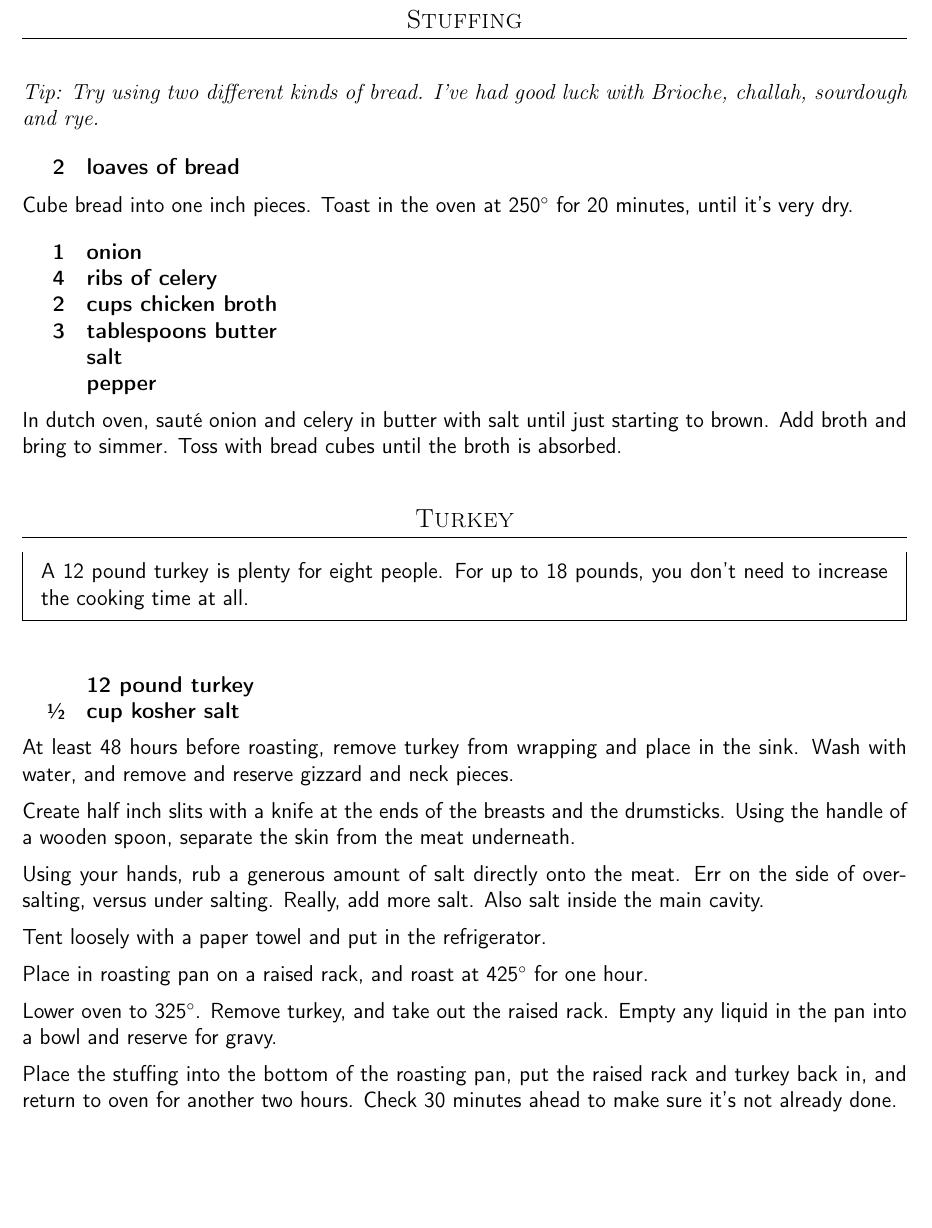
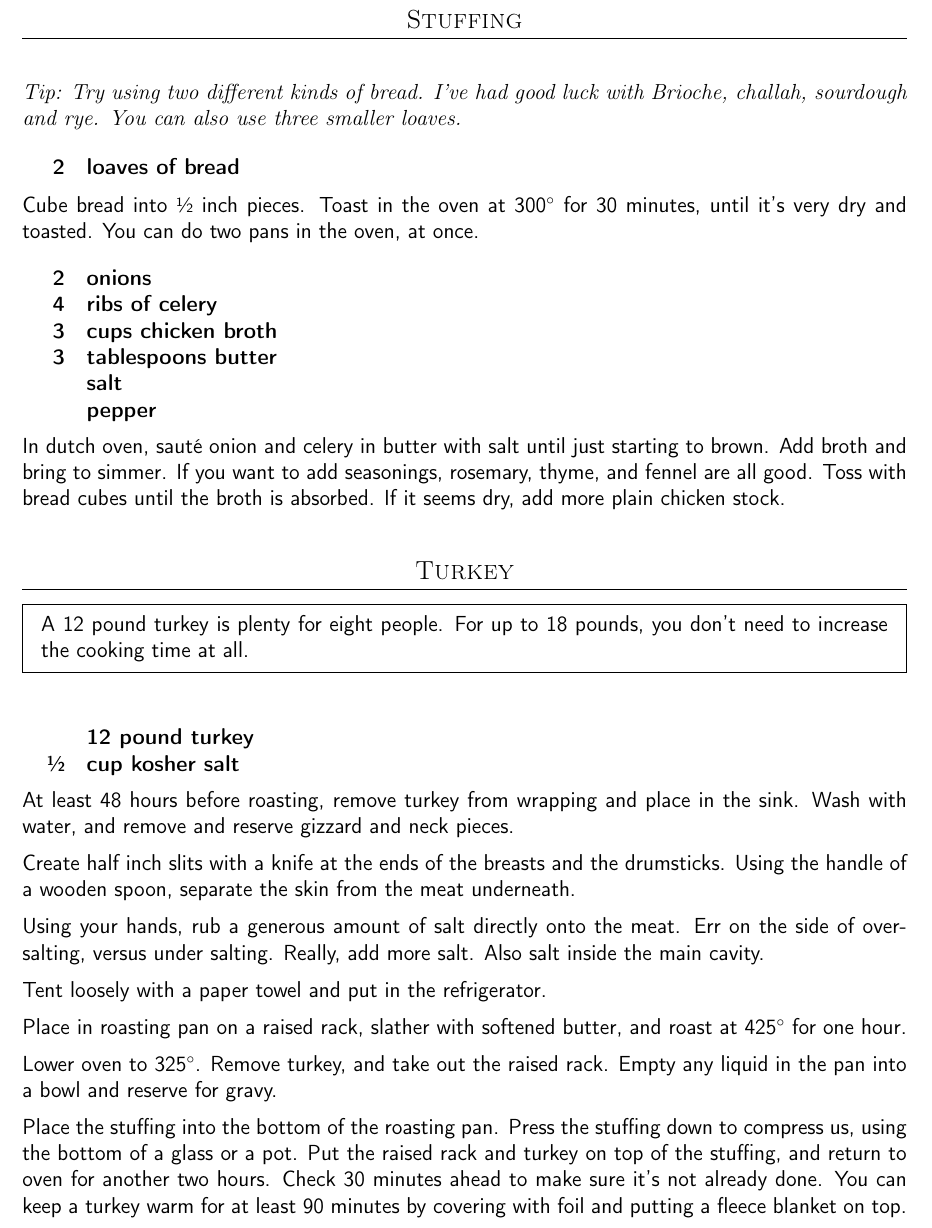
Before and after one commit to chase-seibert/cookbook, a LaTeX thesis (Cookbook.tex, which reads turkey.tex): part of page 40 of 51, cut so that both start at the same text, the shorter picture padded with empty space. Compiled offline with pdfLaTeX.

Commit message:
Updated Thanksgiving

```diff
--- a/turkey.tex
+++ b/turkey.tex
@@ -54,26 +51,26 @@ Bake at 425 for 15 minutes. 30 minutes if it starts cold.
 \subsection{Stuffing}
 
 \tip {
-    Try using two different kinds of bread. I've had good luck with Brioche, challah, sourdough and rye.
+    Try using two different kinds of bread. I've had good luck with Brioche, challah, sourdough and rye. You can also use three smaller loaves.
 }
 
 \ingredients{
     2 & loaves of bread \\
 }
 
-Cube bread into one inch pieces. Toast in the oven at 250\degree{} for 20 minutes, until it's very dry.
+Cube bread into \sfrac{1}{2} inch pieces. Toast in the oven at 300\degree{} for 30 minutes, until it's very dry and toasted. You can do two pans in the oven, at once.
 
 \ingredients{
-    1 & onion \\
+    2 & onions \\
     4 & ribs of celery \\
-    2 & cups chicken broth \\
+    3 & cups chicken broth \\
     3 & tablespoons butter \\
       & salt \\
       & pepper \\
 }
 
 
-In dutch oven, sauté onion and celery in butter with salt until just starting to brown. Add broth and bring to simmer. Toss with bread cubes until the broth is absorbed.
+In dutch oven, sauté onion and celery in butter with salt until just starting to brown. Add broth and bring to simmer. If you want to add seasonings, rosemary, thyme, and fennel are all good. Toss with bread cubes until the broth is absorbed. If it seems dry, add more plain chicken stock.
 
 \subsection{Turkey}
 
@@ -98,14 +95,14 @@ Also salt inside the main cavity.
 
 Tent loosely with a paper towel and put in the refrigerator.
 
-Place in roasting pan on a raised rack, and roast at 425\degree{} for one hour.
+Place in roasting pan on a raised rack, slather with softened butter, and roast at 425\degree{} for one hour.
 
 Lower oven to 325\degree{}. Remove turkey, and take out the raised rack.
 Empty any liquid in the pan into a bowl and reserve for gravy.
 
-Place the stuffing into the bottom of the roasting pan, put the raised rack
-and turkey back in, and return to oven for another two hours. Check 30 minutes
-ahead to make sure it's not already done.
+Place the stuffing into the bottom of the roasting pan. Press the stuffing down to compress us, using the bottom of a glass or a pot. Put the raised rack
+and turkey on top of the stuffing, and return to oven for another two hours. Check 30 minutes
+ahead to make sure it's not already done. You can keep a turkey warm for at least 90 minutes by covering with foil and putting a fleece blanket on top.
 
 \newpage
 \subsection{Gravy}
```
Also changed, not shown: turkey.tex (34 more changed lines).
